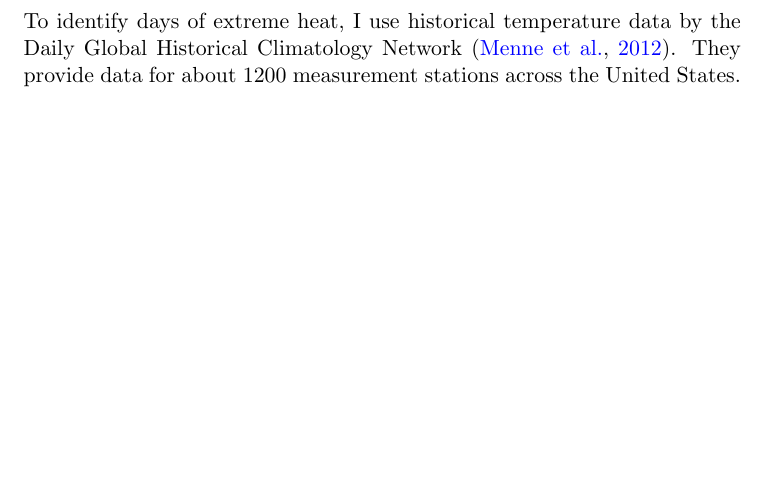
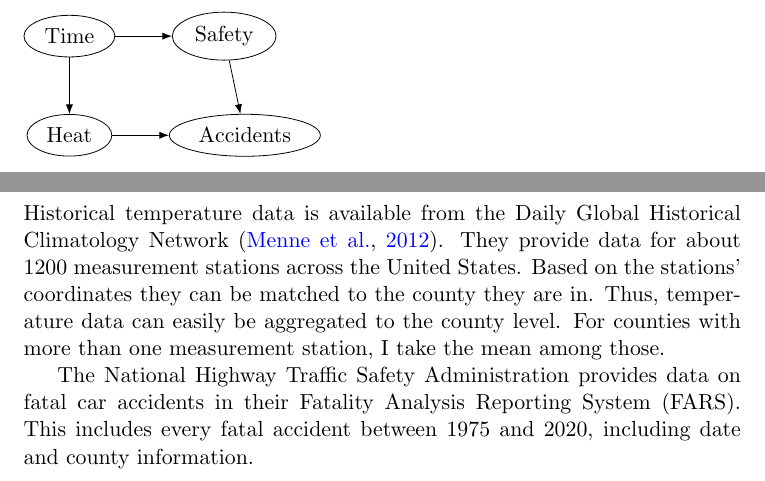
Before and after one commit to gregorsteiner/MasterThesis, a LaTeX paper (TeX files/main.tex, which reads TeX files/02_EmpiricalStrategy.tex, TeX files/03_Data.tex): part of page 4 of 7 before the commit and two parts of pages 3 and 4 of 7 after it, the two joined at a grey line, cut at the place of the change, the shorter picture padded with empty space. Compiled offline with pdfLaTeX.

Commit message:
Data description

```diff
--- a/TeX files/02_EmpiricalStrategy.tex
+++ b/TeX files/02_EmpiricalStrategy.tex
@@ -1,2 +1,14 @@
 
 \section{Empirical Strategy}
+
+\begin{tikzpicture}
+	\node[state] (heat) at (0,0) {Heat};
+	\node[state] (accs) [right = of heat] {Accidents};
+	\node[state] (time) [above = of heat] {Time};
+	\node[state] (safe) [right = of time] {Safety};
+
+	\path (heat) edge (accs);
+	\path (time) edge (heat);
+	\path (time) edge (safe);
+	\path (safe) edge (accs);
+\end{tikzpicture}
--- a/TeX files/03_Data.tex
+++ b/TeX files/03_Data.tex
@@ -1,4 +1,6 @@
 
 \section{Data}
 
-To identify days of extreme heat, I use historical temperature data by the Daily Global Historical Climatology Network \citep{Menne_2012}. They provide data for about 1200 measurement stations across the United States.
+Historical temperature data is available from the Daily Global Historical Climatology Network \citep{Menne_2012}. They provide data for about 1200 measurement stations across the United States. Based on the stations' coordinates they can be matched to the county they are in. Thus, temperature data can easily be aggregated to the county level. For counties with more than one measurement station, I take the mean among those.
+
+The National Highway Traffic Safety Administration provides data on fatal car accidents in their Fatality Analysis Reporting System (FARS). This includes every fatal accident between 1975 and 2020, including date and county information.
--- a/TeX files/main.tex
+++ b/TeX files/main.tex
@@ -16,7 +27,7 @@
 
 
 % Title Page
-\title{}
+\title{Extreme Heat and Fatal Car Accidents}
 \author{Gregor Steiner}
 
 
```
Also changed, not shown: TeX files/main.pdf, TeX files/main.tex (11 more changed lines).
